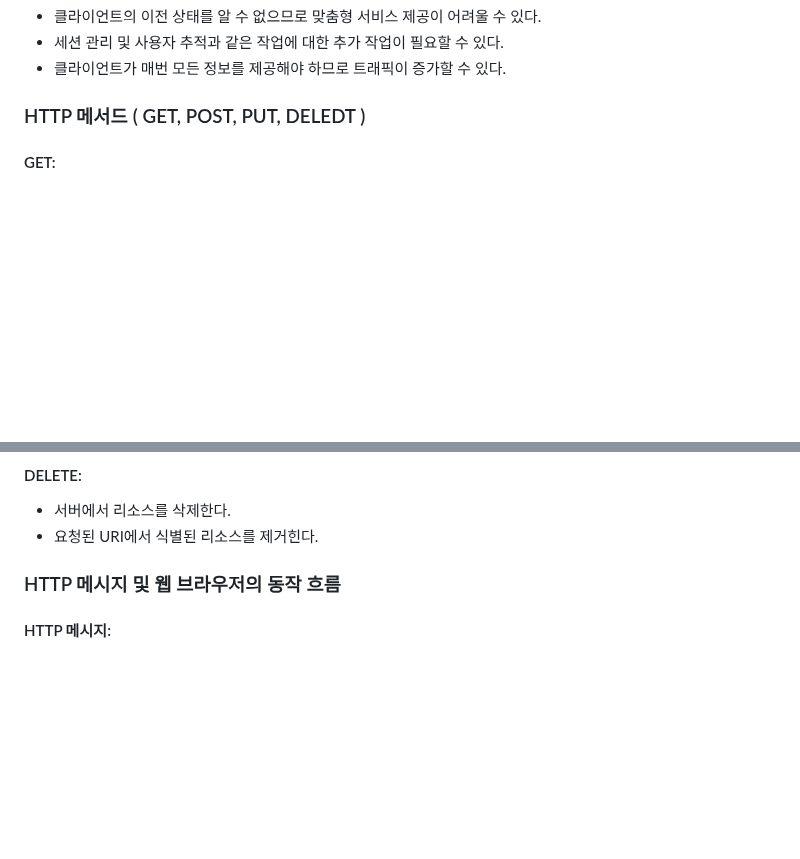
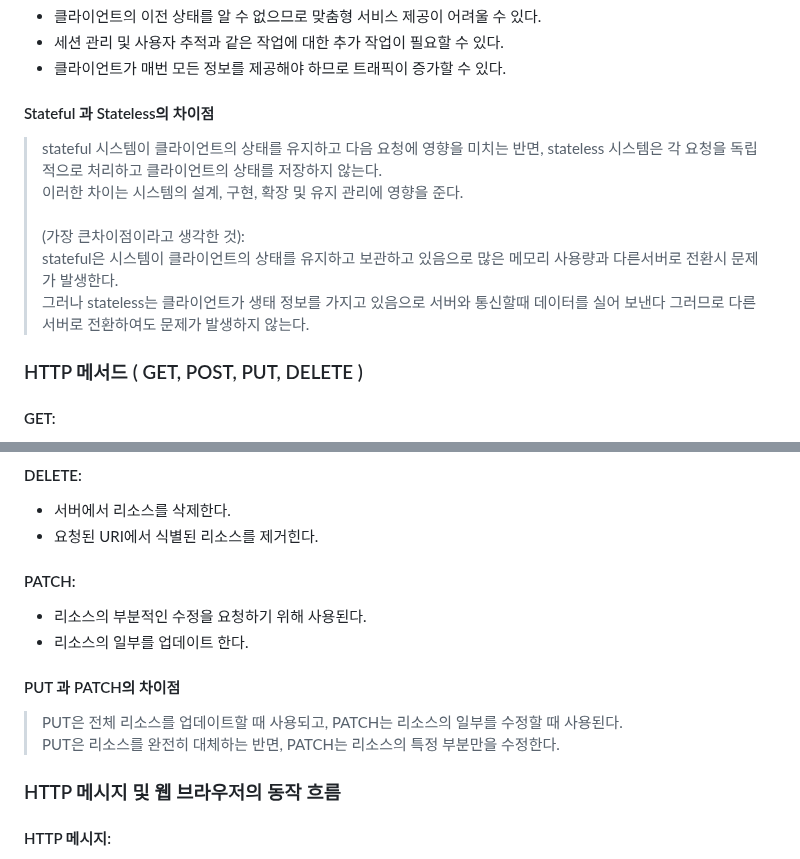
Before and after one commit to themoment-team/2024-Onboarding, a Markdown page: kimjihoon3106/http/README.md, 2 parts joined by grey strips. Rendered like a GitHub page; blank space fills up the shorter version.

Commit message:
docs: about HTTP

```diff
--- a/kimjihoon3106/http/README.md
+++ b/kimjihoon3106/http/README.md
@@ -48,7 +48,13 @@
 * 세션 관리 및 사용자 추적과 같은 작업에 대한 추가 작업이 필요할 수 있다.
 * 클라이언트가 매번 모든 정보를 제공해야 하므로 트래픽이 증가할 수 있다.
 
-### HTTP 메서드 ( GET, POST, PUT, DELEDT )
+#### Stateful 과 Stateless의 차이점
+>   stateful 시스템이 클라이언트의 상태를 유지하고 다음 요청에 영향을 미치는 반면, stateless 시스템은 각 요청을 독립적으로 처리하고 클라이언트의 상태를 저장하지 않는다.<br> 이러한 차이는 시스템의 설계, 구현, 확장 및 유지 관리에 영향을 준다.<br><br>
+ (가장 큰차이점이라고 생각한 것):<br>
+ stateful은 시스템이 클라이언트의 상태를 유지하고 보관하고 있음으로 많은 메모리 사용량과 다른서버로 전환시 문제가 발생한다.<br>
+ 그러나 stateless는 클라이언트가 생태 정보를 가지고 있음으로 서버와 통신할때 데이터를 실어 보낸다 그러므로 다른서버로 전환하여도 문제가 발생하지 않는다.
+
+### HTTP 메서드 ( GET, POST, PUT, DELETE )
 
 #### GET:
 * 서버로부터 리소스를 요청한다.
@@ -67,6 +73,13 @@
 #### DELETE:
 * 서버에서 리소스를 삭제한다.
 * 요청된 URI에서 식별된 리소스를 제거힌다.
+
+#### PATCH:
+* 리소스의 부분적인 수정을 요청하기 위해 사용된다.
+* 리소스의 일부를 업데이트 한다.
+
+#### PUT 과 PATCH의 차이점
+>   PUT은 전체 리소스를 업데이트할 때 사용되고, PATCH는 리소스의 일부를 수정할 때 사용된다.<br> PUT은 리소스를 완전히 대체하는 반면, PATCH는 리소스의 특정 부분만을 수정한다.
 
 ### HTTP 메시지 및 웹 브라우저의 동작 흐름
 
```
